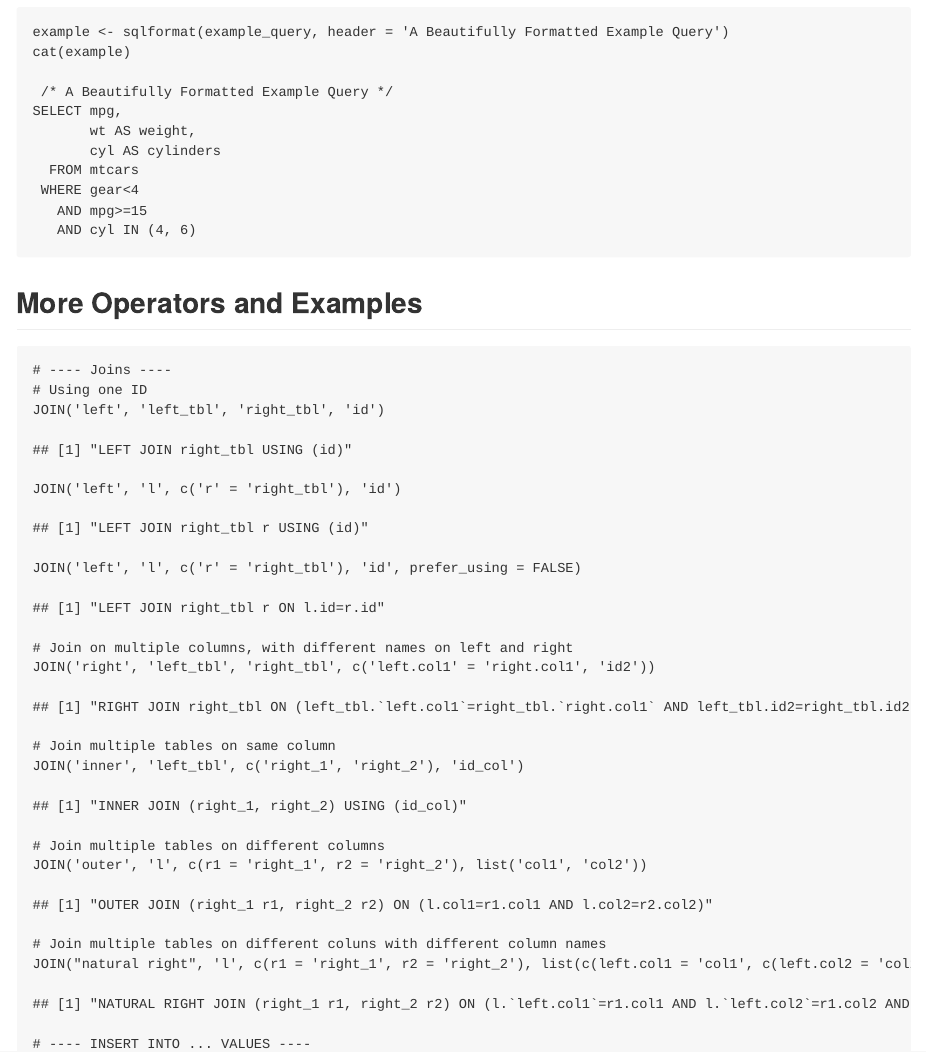
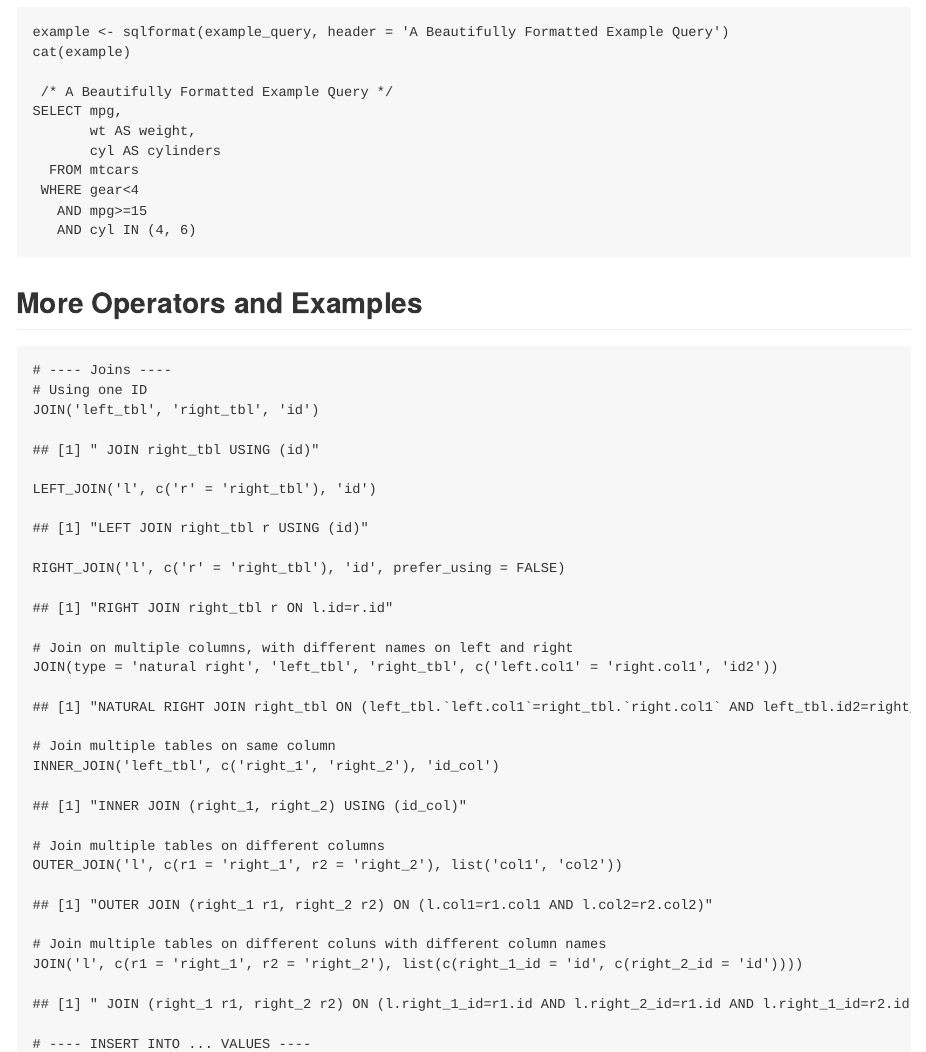
Before and after one commit to CreateHealth/sqrrl, an R Markdown document (README.Rmd): the page in a window 1100 px wide, from 3400 px down. The pictures show the output file README.md that the author committed with the source, drawn offline in the style of GitHub.

Commit message:
Reformat JOIN syntax

````diff
--- a/README.Rmd
+++ b/README.Rmd
@@ -102,17 +102,17 @@ cat(example)
 ```{r sql-more}
 # ---- Joins ----
 # Using one ID
-JOIN('left', 'left_tbl', 'right_tbl', 'id')
-JOIN('left', 'l', c('r' = 'right_tbl'), 'id')
-JOIN('left', 'l', c('r' = 'right_tbl'), 'id', prefer_using = FALSE)
+JOIN('left_tbl', 'right_tbl', 'id')
+LEFT_JOIN('l', c('r' = 'right_tbl'), 'id')
+RIGHT_JOIN('l', c('r' = 'right_tbl'), 'id', prefer_using = FALSE)
 # Join on multiple columns, with different names on left and right
-JOIN('right', 'left_tbl', 'right_tbl', c('left.col1' = 'right.col1', 'id2'))
+JOIN(type = 'natural right', 'left_tbl', 'right_tbl', c('left.col1' = 'right.col1', 'id2'))
 # Join multiple tables on same column
-JOIN('inner', 'left_tbl', c('right_1', 'right_2'), 'id_col')
+INNER_JOIN('left_tbl', c('right_1', 'right_2'), 'id_col')
 # Join multiple tables on different columns
-JOIN('outer', 'l', c(r1 = 'right_1', r2 = 'right_2'), list('col1', 'col2'))
+OUTER_JOIN('l', c(r1 = 'right_1', r2 = 'right_2'), list('col1', 'col2'))
 # Join multiple tables on different coluns with different column names
-JOIN("natural right", 'l', c(r1 = 'right_1', r2 = 'right_2'), list(c(left.col1 = 'col1', c(left.col2 = 'col2'))))
+JOIN('l', c(r1 = 'right_1', r2 = 'right_2'), list(c(right_1_id = 'id', c(right_2_id = 'id'))))
 
 # ---- INSERT INTO ... VALUES ----
 iris_example <- iris[c(1, 51, 101), ]
````
Also changed, not shown: R/sqrrrl.R (+12 -12 lines), README.md, 2 other files.
